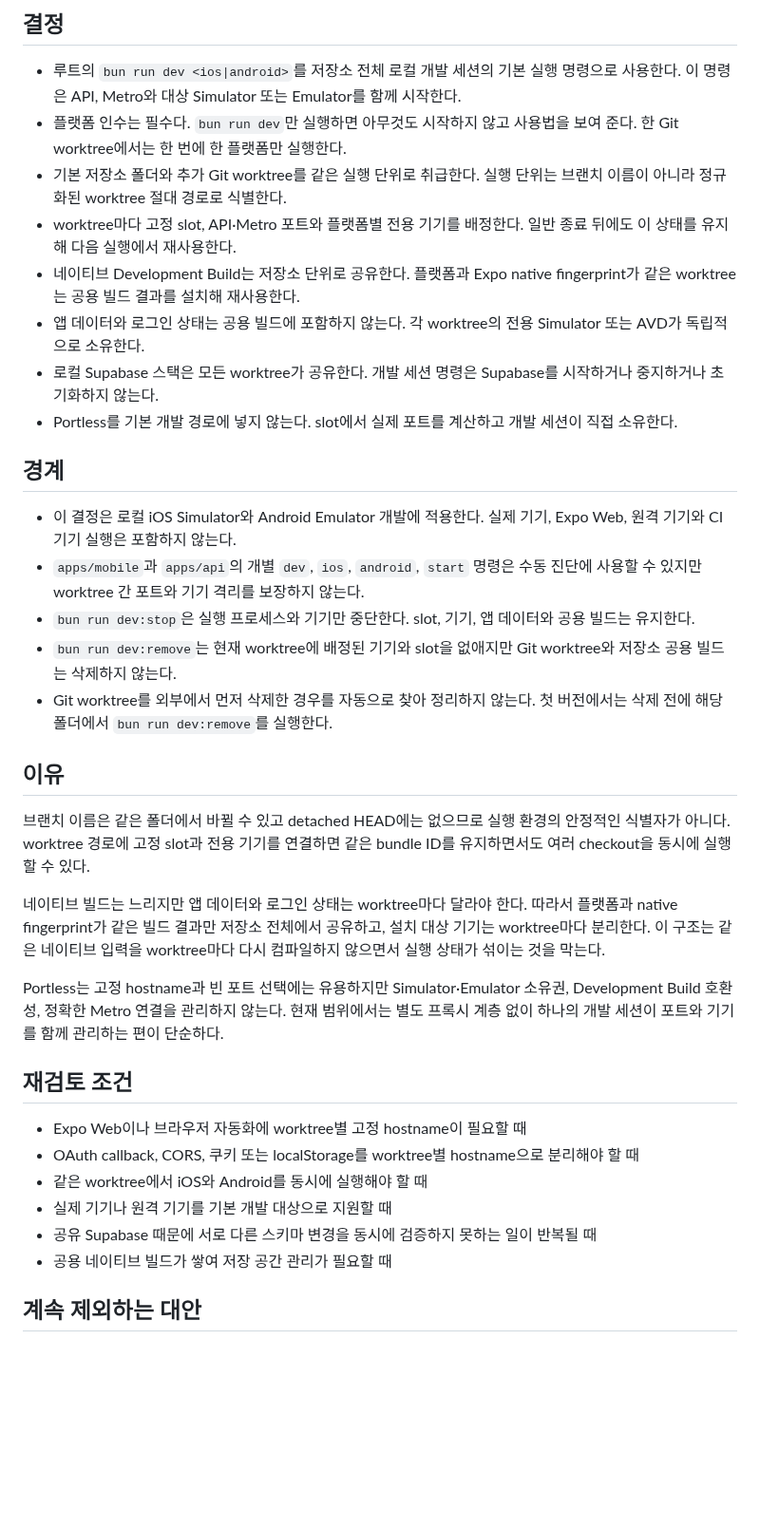
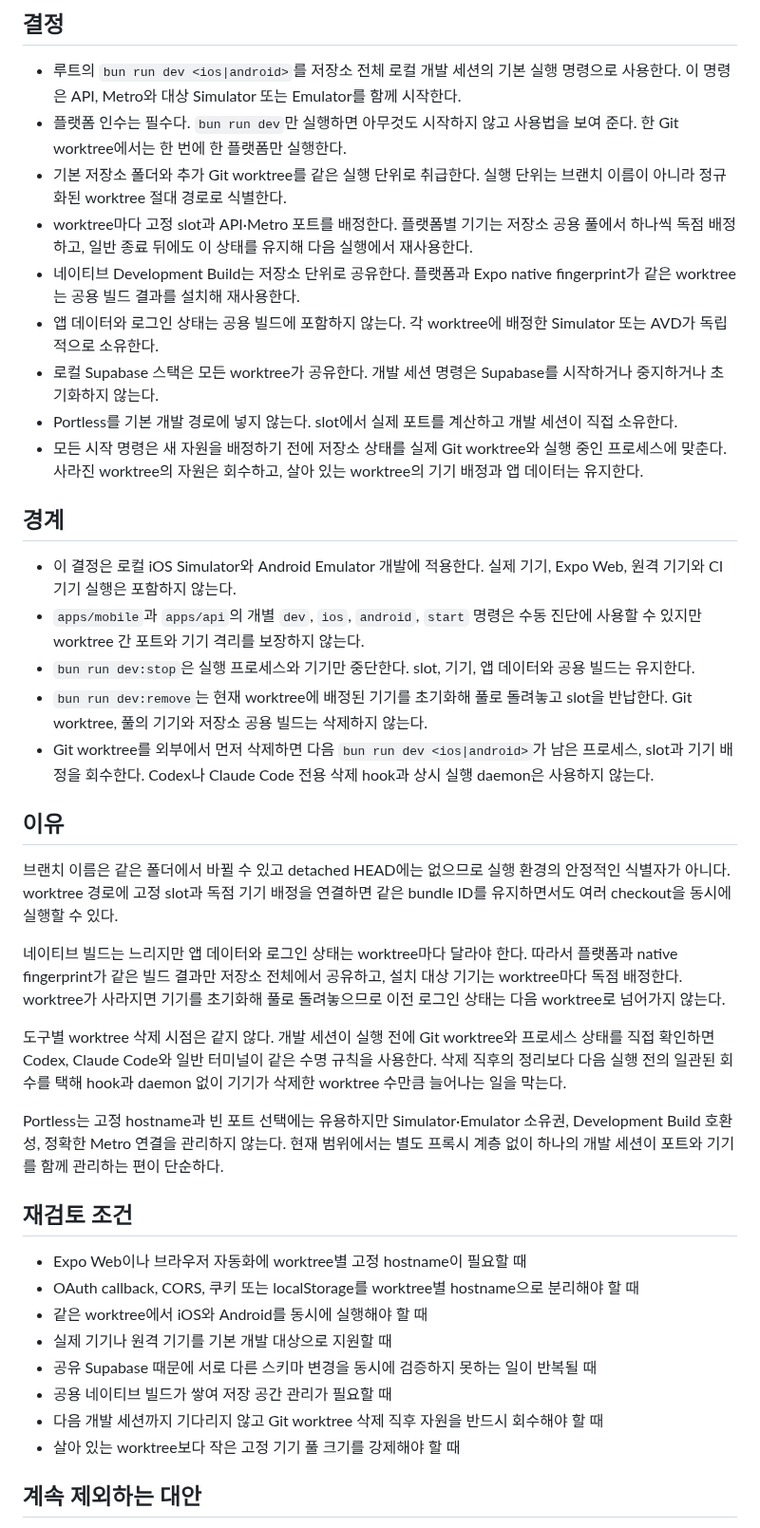
Before and after one commit to toy-crane/turbo-repo-template, a Markdown page: docs/decisions/worktree-development-sessions.md, the part around one of its changes. Shown at 95% size. Rendered like a GitHub page; blank space fills up the shorter version.

```diff
--- a/docs/decisions/worktree-development-sessions.md
+++ b/docs/decisions/worktree-development-sessions.md
@@ -5,25 +5,28 @@
 - 루트의 `bun run dev <ios|android>`를 저장소 전체 로컬 개발 세션의 기본 실행 명령으로 사용한다. 이 명령은 API, Metro와 대상 Simulator 또는 Emulator를 함께 시작한다.
 - 플랫폼 인수는 필수다. `bun run dev`만 실행하면 아무것도 시작하지 않고 사용법을 보여 준다. 한 Git worktree에서는 한 번에 한 플랫폼만 실행한다.
 - 기본 저장소 폴더와 추가 Git worktree를 같은 실행 단위로 취급한다. 실행 단위는 브랜치 이름이 아니라 정규화된 worktree 절대 경로로 식별한다.
-- worktree마다 고정 slot, API·Metro 포트와 플랫폼별 전용 기기를 배정한다. 일반 종료 뒤에도 이 상태를 유지해 다음 실행에서 재사용한다.
+- worktree마다 고정 slot과 API·Metro 포트를 배정한다. 플랫폼별 기기는 저장소 공용 풀에서 하나씩 독점 배정하고, 일반 종료 뒤에도 이 상태를 유지해 다음 실행에서 재사용한다.
 - 네이티브 Development Build는 저장소 단위로 공유한다. 플랫폼과 Expo native fingerprint가 같은 worktree는 공용 빌드 결과를 설치해 재사용한다.
-- 앱 데이터와 로그인 상태는 공용 빌드에 포함하지 않는다. 각 worktree의 전용 Simulator 또는 AVD가 독립적으로 소유한다.
+- 앱 데이터와 로그인 상태는 공용 빌드에 포함하지 않는다. 각 worktree에 배정한 Simulator 또는 AVD가 독립적으로 소유한다.
 - 로컬 Supabase 스택은 모든 worktree가 공유한다. 개발 세션 명령은 Supabase를 시작하거나 중지하거나 초기화하지 않는다.
 - Portless를 기본 개발 경로에 넣지 않는다. slot에서 실제 포트를 계산하고 개발 세션이 직접 소유한다.
+- 모든 시작 명령은 새 자원을 배정하기 전에 저장소 상태를 실제 Git worktree와 실행 중인 프로세스에 맞춘다. 사라진 worktree의 자원은 회수하고, 살아 있는 worktree의 기기 배정과 앱 데이터는 유지한다.
 
 ## 경계
 
 - 이 결정은 로컬 iOS Simulator와 Android Emulator 개발에 적용한다. 실제 기기, Expo Web, 원격 기기와 CI 기기 실행은 포함하지 않는다.
 - `apps/mobile`과 `apps/api`의 개별 `dev`, `ios`, `android`, `start` 명령은 수동 진단에 사용할 수 있지만 worktree 간 포트와 기기 격리를 보장하지 않는다.
 - `bun run dev:stop`은 실행 프로세스와 기기만 중단한다. slot, 기기, 앱 데이터와 공용 빌드는 유지한다.
-- `bun run dev:remove`는 현재 worktree에 배정된 기기와 slot을 없애지만 Git worktree와 저장소 공용 빌드는 삭제하지 않는다.
-- Git worktree를 외부에서 먼저 삭제한 경우를 자동으로 찾아 정리하지 않는다. 첫 버전에서는 삭제 전에 해당 폴더에서 `bun run dev:remove`를 실행한다.
+- `bun run dev:remove`는 현재 worktree에 배정된 기기를 초기화해 풀로 돌려놓고 slot을 반납한다. Git worktree, 풀의 기기와 저장소 공용 빌드는 삭제하지 않는다.
+- Git worktree를 외부에서 먼저 삭제하면 다음 `bun run dev <ios|android>`가 남은 프로세스, slot과 기기 배정을 회수한다. Codex나 Claude Code 전용 삭제 hook과 상시 실행 daemon은 사용하지 않는다.
 
 ## 이유
 
-브랜치 이름은 같은 폴더에서 바뀔 수 있고 detached HEAD에는 없으므로 실행 환경의 안정적인 식별자가 아니다. worktree 경로에 고정 slot과 전용 기기를 연결하면 같은 bundle ID를 유지하면서도 여러 checkout을 동시에 실행할 수 있다.
+브랜치 이름은 같은 폴더에서 바뀔 수 있고 detached HEAD에는 없으므로 실행 환경의 안정적인 식별자가 아니다. worktree 경로에 고정 slot과 독점 기기 배정을 연결하면 같은 bundle ID를 유지하면서도 여러 checkout을 동시에 실행할 수 있다.
 
-네이티브 빌드는 느리지만 앱 데이터와 로그인 상태는 worktree마다 달라야 한다. 따라서 플랫폼과 native fingerprint가 같은 빌드 결과만 저장소 전체에서 공유하고, 설치 대상 기기는 worktree마다 분리한다. 이 구조는 같은 네이티브 입력을 worktree마다 다시 컴파일하지 않으면서 실행 상태가 섞이는 것을 막는다.
+네이티브 빌드는 느리지만 앱 데이터와 로그인 상태는 worktree마다 달라야 한다. 따라서 플랫폼과 native fingerprint가 같은 빌드 결과만 저장소 전체에서 공유하고, 설치 대상 기기는 worktree마다 독점 배정한다. worktree가 사라지면 기기를 초기화해 풀로 돌려놓으므로 이전 로그인 상태는 다음 worktree로 넘어가지 않는다.
+
+도구별 worktree 삭제 시점은 같지 않다. 개발 세션이 실행 전에 Git worktree와 프로세스 상태를 직접 확인하면 Codex, Claude Code와 일반 터미널이 같은 수명 규칙을 사용한다. 삭제 직후의 정리보다 다음 실행 전의 일관된 회수를 택해 hook과 daemon 없이 기기가 삭제한 worktree 수만큼 늘어나는 일을 막는다.
 
 Portless는 고정 hostname과 빈 포트 선택에는 유용하지만 Simulator·Emulator 소유권, Development Build 호환성, 정확한 Metro 연결을 관리하지 않는다. 현재 범위에서는 별도 프록시 계층 없이 하나의 개발 세션이 포트와 기기를 함께 관리하는 편이 단순하다.
 
@@ -35,6 +38,8 @@ Portless는 고정 hostname과 빈 포트 선택에는 유용하지만 Simulator
 - 실제 기기나 원격 기기를 기본 개발 대상으로 지원할 때
 - 공유 Supabase 때문에 서로 다른 스키마 변경을 동시에 검증하지 못하는 일이 반복될 때
 - 공용 네이티브 빌드가 쌓여 저장 공간 관리가 필요할 때
+- 다음 개발 세션까지 기다리지 않고 Git worktree 삭제 직후 자원을 반드시 회수해야 할 때
+- 살아 있는 worktree보다 작은 고정 기기 풀 크기를 강제해야 할 때
 
 ## 계속 제외하는 대안
 
```
Also changed, not shown: other parts of docs/decisions/worktree-development-sessions.md (+3 -0 lines), docs/decisions/README.md (+1 -1 lines), 1 other file.
